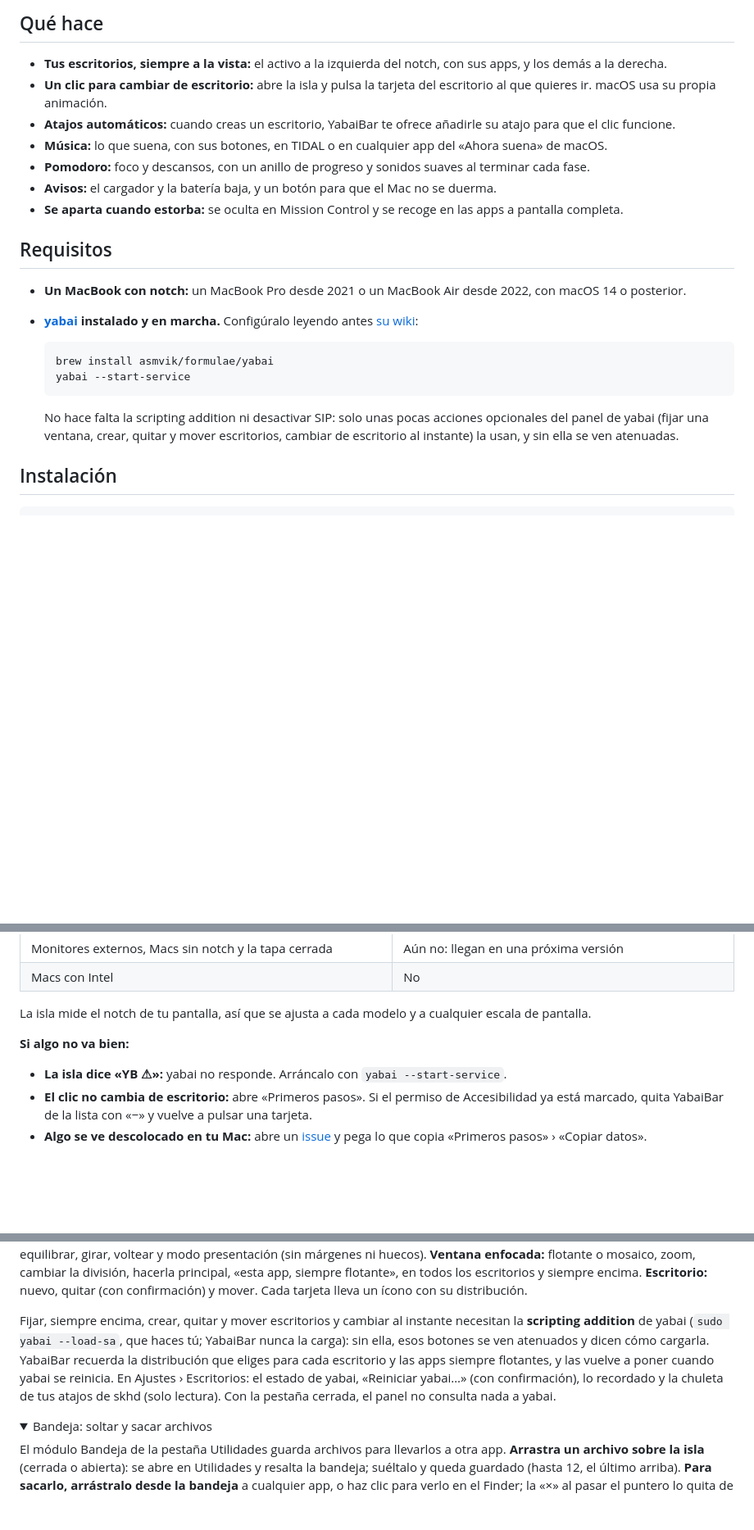
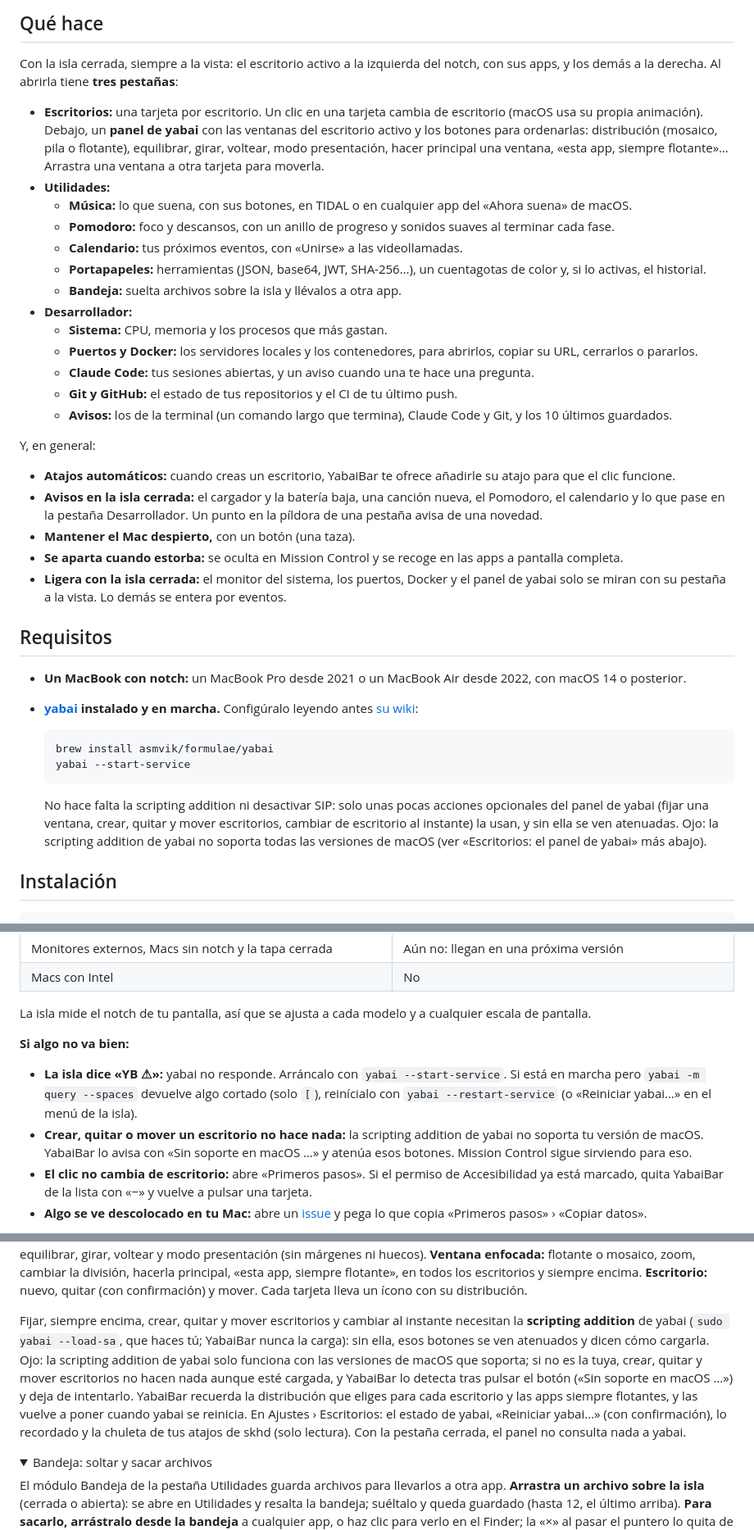
Before and after one commit to jerickgm89/yabaiDynamicIsland, a Markdown page: README.md, 3 parts joined by grey strips. Shown at 82% size. Rendered like a GitHub page; folded sections open; blank space fills up the shorter version.

````diff
--- a/README.md
+++ b/README.md
@@ -14,13 +25,29 @@ Una isla alrededor del notch del Mac que muestra tus escritorios de [yabai](http
 
 ## Qué hace
 
-- **Tus escritorios, siempre a la vista:** el activo a la izquierda del notch, con sus apps, y los demás a la derecha.
-- **Un clic para cambiar de escritorio:** abre la isla y pulsa la tarjeta del escritorio al que quieres ir. macOS usa su propia animación.
+Con la isla cerrada, siempre a la vista: el escritorio activo a la izquierda del notch, con sus apps, y los demás a la derecha. Al abrirla tiene **tres pestañas**:
+
+- **Escritorios:** una tarjeta por escritorio. Un clic en una tarjeta cambia de escritorio (macOS usa su propia animación). Debajo, un **panel de yabai** con las ventanas del escritorio activo y los botones para ordenarlas: distribución (mosaico, pila o flotante), equilibrar, girar, voltear, modo presentación, hacer principal una ventana, «esta app, siempre flotante»… Arrastra una ventana a otra tarjeta para moverla.
+- **Utilidades:**
+  - **Música:** lo que suena, con sus botones, en TIDAL o en cualquier app del «Ahora suena» de macOS.
+  - **Pomodoro:** foco y descansos, con un anillo de progreso y sonidos suaves al terminar cada fase.
+  - **Calendario:** tus próximos eventos, con «Unirse» a las videollamadas.
+  - **Portapapeles:** herramientas (JSON, base64, JWT, SHA-256…), un cuentagotas de color y, si lo activas, el historial.
+  - **Bandeja:** suelta archivos sobre la isla y llévalos a otra app.
+- **Desarrollador:**
+  - **Sistema:** CPU, memoria y los procesos que más gastan.
+  - **Puertos y Docker:** los servidores locales y los contenedores, para abrirlos, copiar su URL, cerrarlos o pararlos.
+  - **Claude Code:** tus sesiones abiertas, y un aviso cuando una te hace una pregunta.
+  - **Git y GitHub:** el estado de tus repositorios y el CI de tu último push.
+  - **Avisos:** los de la terminal (un comando largo que termina), Claude Code y Git, y los 10 últimos guardados.
+
+Y, en general:
+
 - **Atajos automáticos:** cuando creas un escritorio, YabaiBar te ofrece añadirle su atajo para que el clic funcione.
-- **Música:** lo que suena, con sus botones, en TIDAL o en cualquier app del «Ahora suena» de macOS.
-- **Pomodoro:** foco y descansos, con un anillo de progreso y sonidos suaves al terminar cada fase.
-- **Avisos:** el cargador y la batería baja, y un botón para que el Mac no se duerma.
+- **Avisos en la isla cerrada:** el cargador y la batería baja, una canción nueva, el Pomodoro, el calendario y lo que pase en la pestaña Desarrollador. Un punto en la píldora de una pestaña avisa de una novedad.
+- **Mantener el Mac despierto,** con un botón (una taza).
 - **Se aparta cuando estorba:** se oculta en Mission Control y se recoge en las apps a pantalla completa.
+- **Ligera con la isla cerrada:** el monitor del sistema, los puertos, Docker y el panel de yabai solo se miran con su pestaña a la vista. Lo demás se entera por eventos.
 
 ## Requisitos
 
@@ -32,7 +59,7 @@ Una isla alrededor del notch del Mac que muestra tus escritorios de [yabai](http
   yabai --start-service
   ```
 
-  No hace falta la scripting addition ni desactivar SIP: solo unas pocas acciones opcionales del panel de yabai (fijar una ventana, crear, quitar y mover escritorios, cambiar de escritorio al instante) la usan, y sin ella se ven atenuadas.
+  No hace falta la scripting addition ni desactivar SIP: solo unas pocas acciones opcionales del panel de yabai (fijar una ventana, crear, quitar y mover escritorios, cambiar de escritorio al instante) la usan, y sin ella se ven atenuadas. Ojo: la scripting addition de yabai no soporta todas las versiones de macOS (ver «Escritorios: el panel de yabai» más abajo).
 
 ## Instalación
 
@@ -99,7 +139,8 @@ La isla mide el notch de tu pantalla, así que se ajusta a cada modelo y a cualq
 
 **Si algo no va bien:**
 
-- **La isla dice «YB ⚠︎»:** yabai no responde. Arráncalo con `yabai --start-service`.
+- **La isla dice «YB ⚠︎»:** yabai no responde. Arráncalo con `yabai --start-service`. Si está en marcha pero `yabai -m query --spaces` devuelve algo cortado (solo `[`), reinícialo con `yabai --restart-service` (o «Reiniciar yabai…» en el menú de la isla).
+- **Crear, quitar o mover un escritorio no hace nada:** la scripting addition de yabai no soporta tu versión de macOS. YabaiBar lo avisa con «Sin soporte en macOS …» y atenúa esos botones. Mission Control sigue sirviendo para eso.
 - **El clic no cambia de escritorio:** abre «Primeros pasos». Si el permiso de Accesibilidad ya está marcado, quita YabaiBar de la lista con «−» y vuelve a pulsar una tarjeta.
 - **Algo se ve descolocado en tu Mac:** abre un [issue](https://github.com/jerickgm89/yabaiDynamicIsland/issues) y pega lo que copia «Primeros pasos» › «Copiar datos».
 
@@ -172,7 +213,7 @@ El historial está apagado hasta que lo enciendes (el botón «Activar el histor
 
 Debajo de las tarjetas de la pestaña Escritorios hay un panel con las ventanas del escritorio activo y los botones de yabai. **Ventanas:** un clic enfoca una; arrastrarla a la tarjeta de otro escritorio la mueve. **Distribución:** mosaico, pila o flotante, equilibrar, girar, voltear y modo presentación (sin márgenes ni huecos). **Ventana enfocada:** flotante o mosaico, zoom, cambiar la división, hacerla principal, «esta app, siempre flotante», en todos los escritorios y siempre encima. **Escritorio:** nuevo, quitar (con confirmación) y mover. Cada tarjeta lleva un ícono con su distribución.
 
-Fijar, siempre encima, crear, quitar y mover escritorios y cambiar al instante necesitan la **scripting addition** de yabai (`sudo yabai --load-sa`, que haces tú; YabaiBar nunca la carga): sin ella, esos botones se ven atenuados y dicen cómo cargarla. YabaiBar recuerda la distribución que eliges para cada escritorio y las apps siempre flotantes, y las vuelve a poner cuando yabai se reinicia. En Ajustes › Escritorios: el estado de yabai, «Reiniciar yabai…» (con confirmación), lo recordado y la chuleta de tus atajos de skhd (solo lectura). Con la pestaña cerrada, el panel no consulta nada a yabai.
+Fijar, siempre encima, crear, quitar y mover escritorios y cambiar al instante necesitan la **scripting addition** de yabai (`sudo yabai --load-sa`, que haces tú; YabaiBar nunca la carga): sin ella, esos botones se ven atenuados y dicen cómo cargarla. Ojo: la scripting addition de yabai solo funciona con las versiones de macOS que soporta; si no es la tuya, crear, quitar y mover escritorios no hacen nada aunque esté cargada, y YabaiBar lo detecta tras pulsar el botón («Sin soporte en macOS …») y deja de intentarlo. YabaiBar recuerda la distribución que eliges para cada escritorio y las apps siempre flotantes, y las vuelve a poner cuando yabai se reinicia. En Ajustes › Escritorios: el estado de yabai, «Reiniciar yabai…» (con confirmación), lo recordado y la chuleta de tus atajos de skhd (solo lectura). Con la pestaña cerrada, el panel no consulta nada a yabai.
 
 </details>
 
````
Also changed, not shown: other parts of README.md (+32 -8 lines), assets/ajustes.png, assets/isla-abierta.png (deleted), assets/isla-cerrada.png, assets/isla-desarrollador.png (added), assets/isla-escritorios.png (added), assets/isla-utilidades.png (added).
